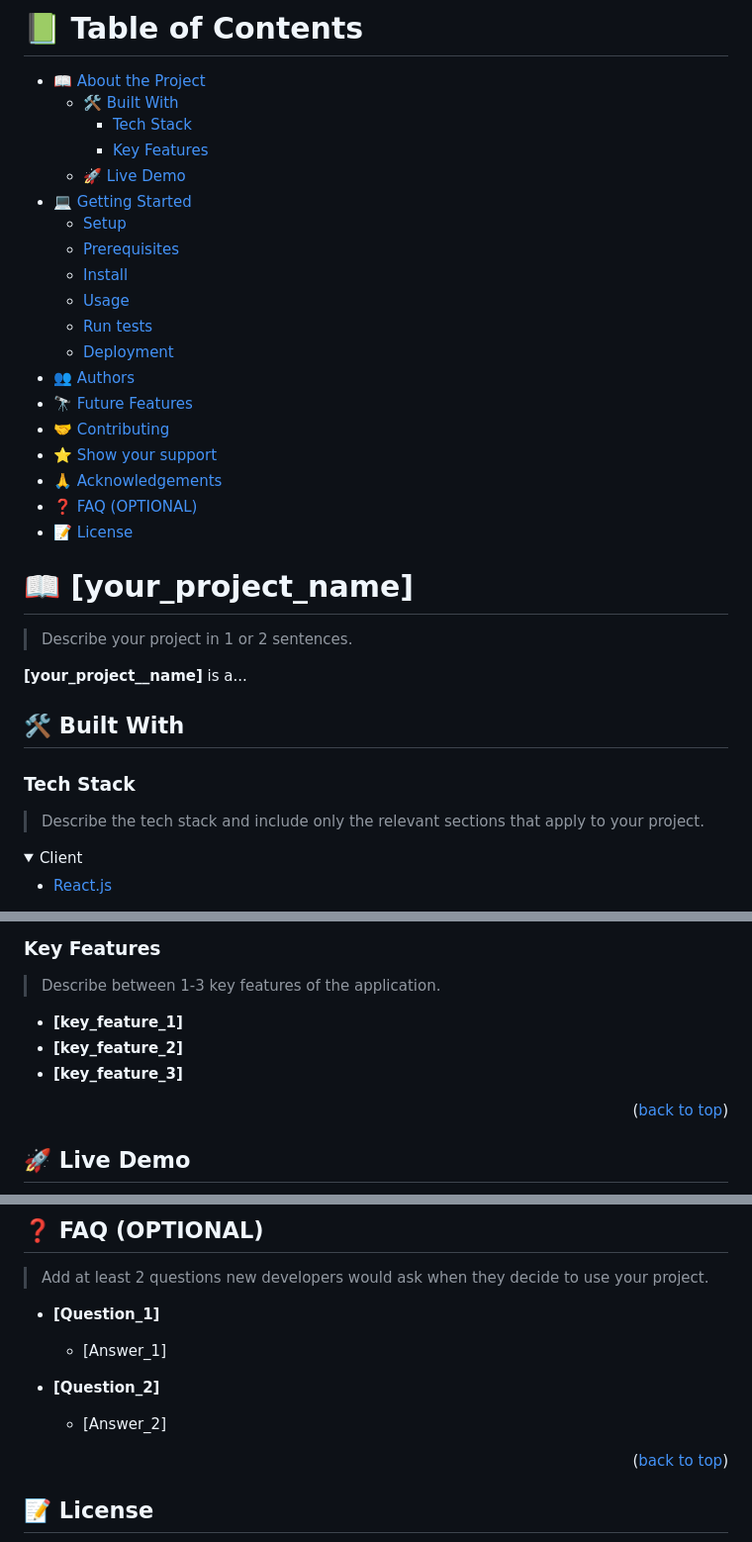
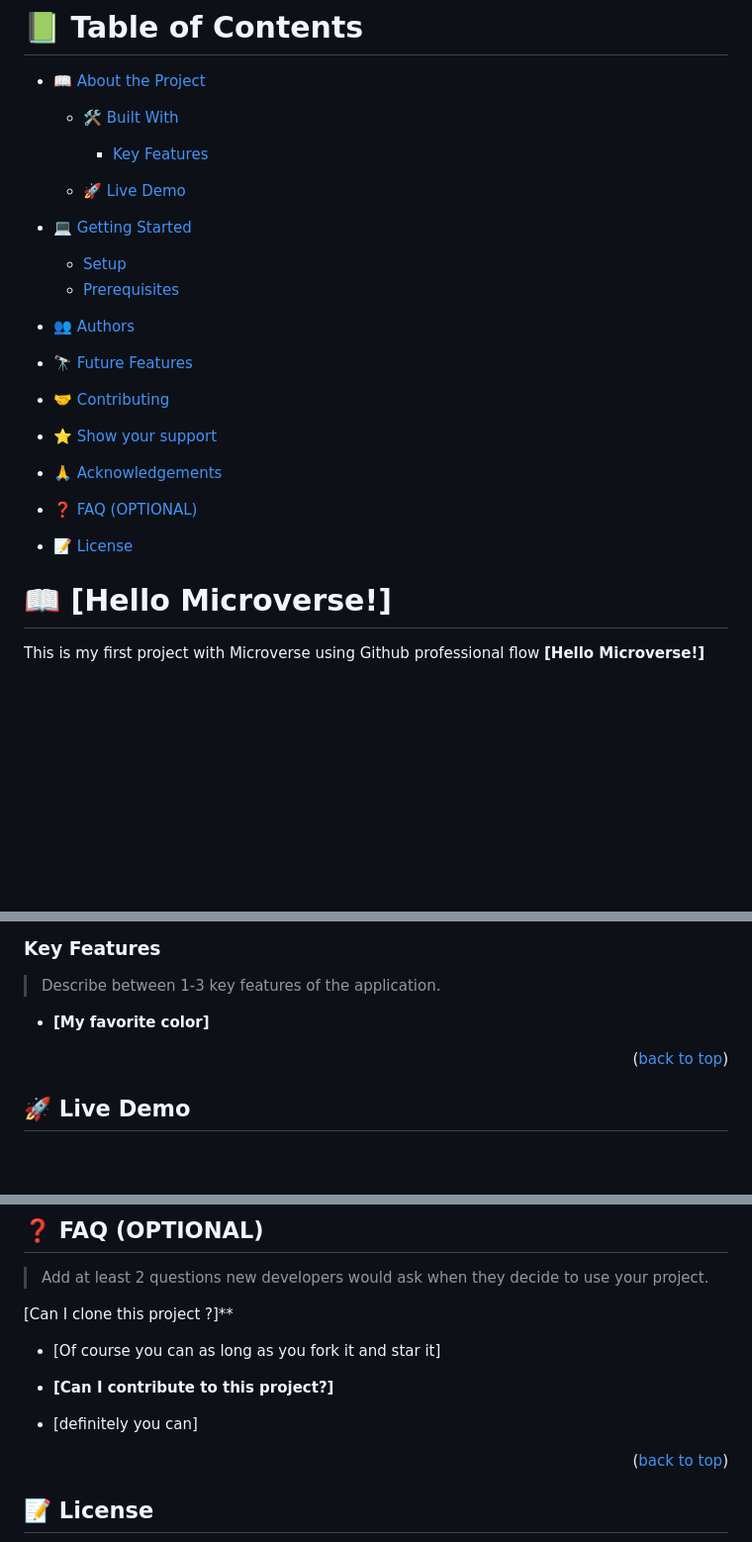
Before and after one commit to GeekyHacks/Personal-Portfolio-Microverse, a Markdown page: README.md, 3 parts joined by grey strips. Shown at 99% size. Rendered like a GitHub page; folded sections open; blank space fills up the shorter version.

Commit message:
adding customized readme file

```diff
--- a/README.md
+++ b/README.md
@@ -39,17 +37,16 @@ After you're finished please remove all the comments and instructions!
 # 📗 Table of Contents
 
 - [📖 About the Project](#about-project)
+
   - [🛠 Built With](#built-with)
-    - [Tech Stack](#tech-stack)
+
     - [Key Features](#key-features)
+
   - [🚀 Live Demo](#live-demo)
+
 - [💻 Getting Started](#getting-started)
   - [Setup](#setup)
   - [Prerequisites](#prerequisites)
-  - [Install](#install)
-  - [Usage](#usage)
-  - [Run tests](#run-tests)
-  - [Deployment](#triangular_flag_on_post-deployment)
 - [👥 Authors](#authors)
 - [🔭 Future Features](#future-features)
 - [🤝 Contributing](#contributing)
@@ -60,22 +57,8 @@ After you're finished please remove all the comments and instructions!
 
 <!-- PROJECT DESCRIPTION -->
 
-# 📖 [your_project_name] <a name="about-project"></a>
+# 📖 [Hello Microverse!] <a name="about-project"></a>
 
-> Describe your project in 1 or 2 sentences.
+This is my first project with Microverse using Github professional flow
+**[Hello Microverse!]**
 
-**[your_project__name]** is a...
-
-## 🛠 Built With <a name="built-with"></a>
-
-### Tech Stack <a name="tech-stack"></a>
-
-> Describe the tech stack and include only the relevant sections that apply to your project.
-
-<details>
-  <summary>Client</summary>
-  <ul>
-    <li><a href="https://reactjs.org/">React.js</a></li>
-  </ul>
-</details>
-
@@ -99,8 +68,6 @@ After you're finished please remove all the comments and instructions!
 
 > Describe between 1-3 key features of the application.
 
-- **[key_feature_1]**
-- **[key_feature_2]**
-- **[key_feature_3]**
+- **[My favorite color]**
 
 <p align="right">(<a href="#readme-top">back to top</a>)</p>
@@ -267,12 +146,12 @@ I would like to thank...
 
 > Add at least 2 questions new developers would ask when they decide to use your project.
 
-- **[Question_1]**
+[Can I clone this project ?]\*\*
 
-  - [Answer_1]
+- [Of course you can as long as you fork it and star it]
 
-- **[Question_2]**
+- **[Can I contribute to this project?]**
 
-  - [Answer_2]
+- [definitely you can]
 
 <p align="right">(<a href="#readme-top">back to top</a>)</p>
```
Also changed, not shown: other parts of README.md (+17 -125 lines).
